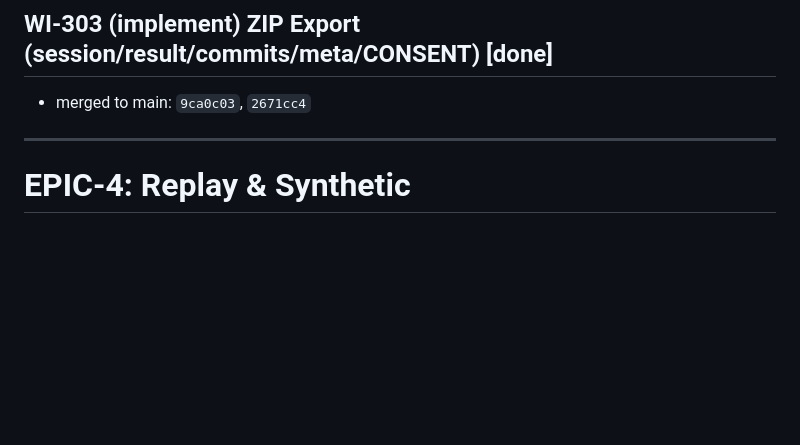
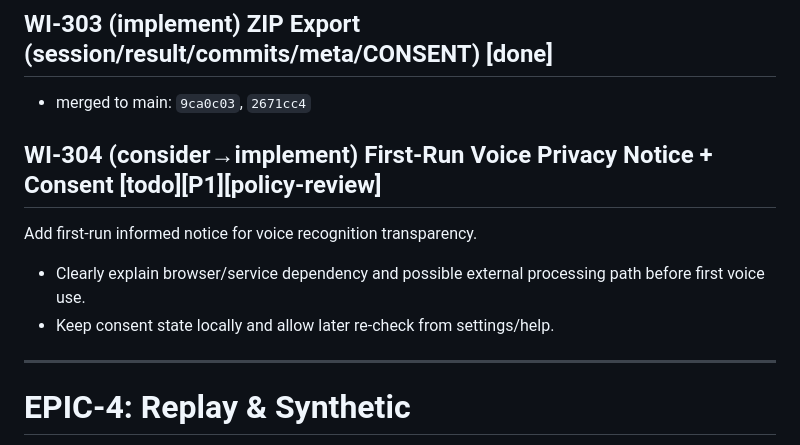
Before and after one commit to donayama/Koedeam, a Markdown page: docs/roadmaps/product-roadmap.md, the part around one of its changes. Rendered like a GitHub page; blank space fills up the shorter version.

```diff
--- a/docs/roadmaps/product-roadmap.md
+++ b/docs/roadmaps/product-roadmap.md
@@ -110,6 +171,11 @@ Centralize all voice event handling.
 ## WI-303 (implement) ZIP Export (session/result/commits/meta/CONSENT) [done]
 - merged to main: `9ca0c03`, `2671cc4`
 
+## WI-304 (consider→implement) First-Run Voice Privacy Notice + Consent [todo][P1][policy-review]
+Add first-run informed notice for voice recognition transparency.
+- Clearly explain browser/service dependency and possible external processing path before first voice use.
+- Keep consent state locally and allow later re-check from settings/help.
+
 ---
 
 # EPIC-4: Replay & Synthetic
```
Also changed, not shown: other parts of docs/roadmaps/product-roadmap.md (+63 -2 lines).
